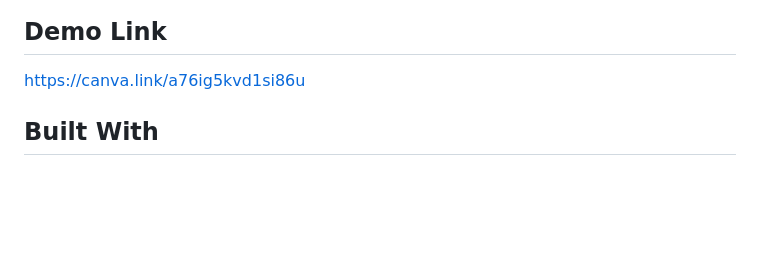
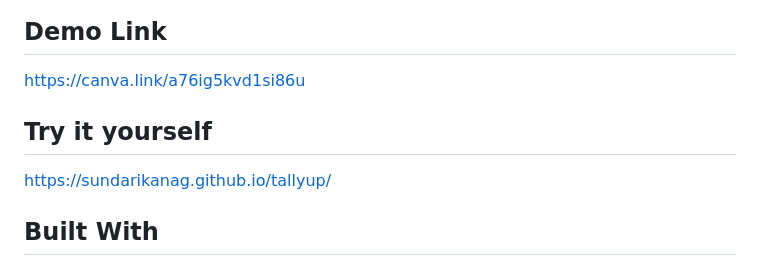
Before and after one commit to sundarikanag/tallyup, a Markdown page: README.md, the part around one of its changes. GitHub-like rendering; blank space fills up the shorter version.

Commit message:
Add 'Try it yourself' section to README
Added a section for users to try the app themselves with a link.

```diff
--- a/README.md
+++ b/README.md
@@ -23,6 +24,9 @@ TallyUp fixes that: two coworkers join the same session on their own phones, eac
 
 ## Demo Link
 https://canva.link/a76ig5kvd1si86u
+
+## Try it yourself
+https://sundarikanag.github.io/tallyup/
 
 
 
```
Also changed, not shown: other parts of README.md (+1 -0 lines).
